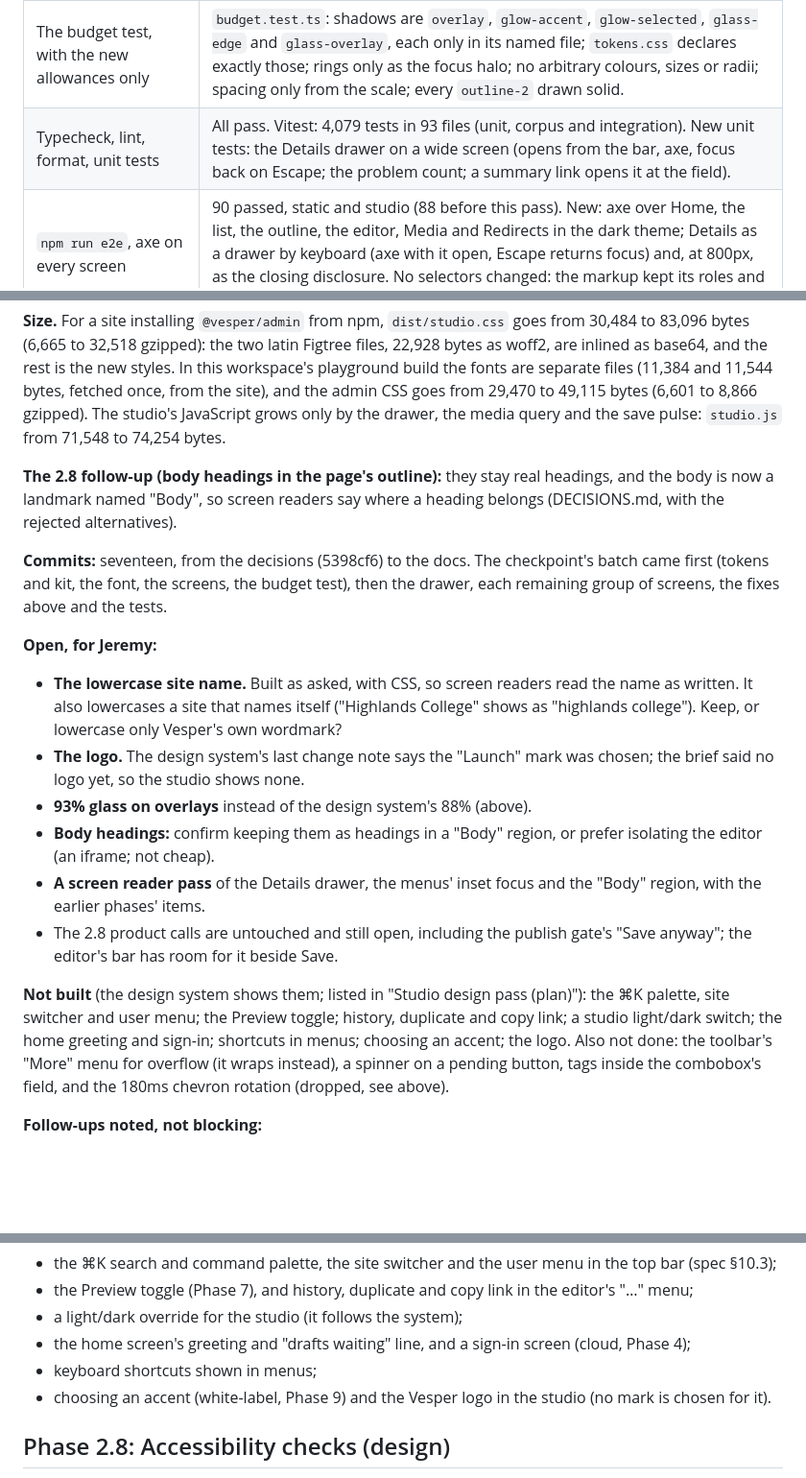
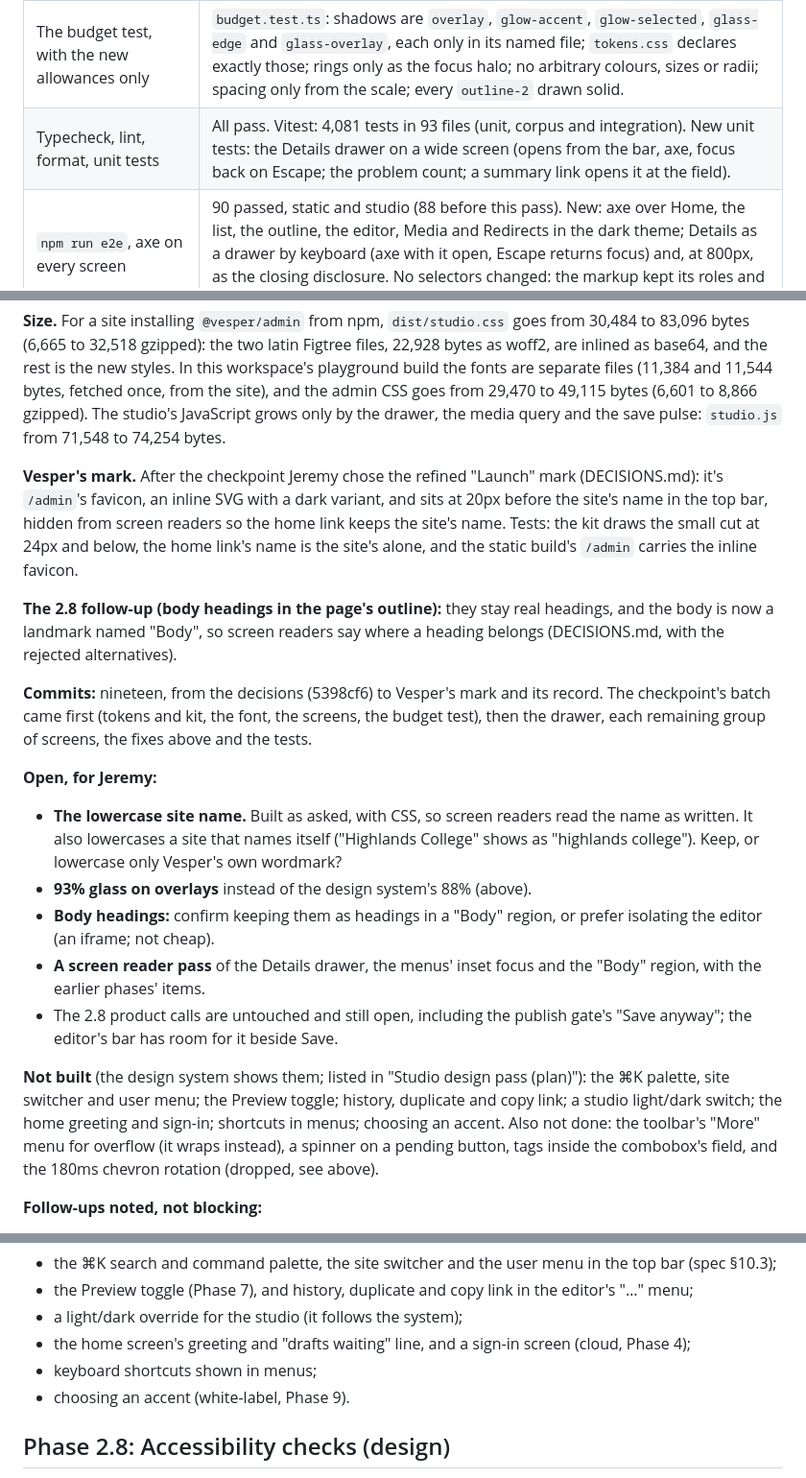
Before and after one commit to VesperCMS/vespercms, a Markdown page: PLAN.md, 3 parts joined by grey strips. Shown at 96% size. GitHub-like rendering; blank space fills up the shorter version.

Commit message:
docs: record Vesper's mark and where it appears
Co-Authored-By: Claude Opus 5.5 <noreply@anthropic.com>

```diff
--- a/PLAN.md
+++ b/PLAN.md
@@ -305,7 +305,7 @@ Every studio screen now follows Vesper's design system (Pine) in both themes. Je
 | Every studio screen follows the design system, light and dark | Before and after screenshots at 1280px, light and dark, on the 4402 preview: Home, the entry list, the page outline, the blog editor, a Markdoc body with blocks, the accessibility fixture, a location (map, colour, switch, custom widget), an event (date-times, link picker), site settings (palette, repeater), the media browser, Redirects, NotFound, the Content menu, the delete, leave, link and crop dialogs, the media picker, the notes drawer and the Details drawer; Home and the editor at 360px too. The checkpoint comparison is a private Artifact for Jeremy. Tokens, the kit and every screen use the type scale, radii, glass, glows and afterglow; Unavailable gets the afterglow without the top bar. |
 | Contrast, both themes | `npm run a11y:contrast`: 39 pairs in each theme. New pairs cover text on the top bar's glass and on overlays' glass, composited over black and over white, and on the afterglow at its brightest. The overlays' fill went from 88% to 93% for that (DECISIONS.md). Script tests cover the compositing. |
 | The budget test, with the new allowances only | `budget.test.ts`: shadows are `overlay`, `glow-accent`, `glow-selected`, `glass-edge` and `glass-overlay`, each only in its named file; `tokens.css` declares exactly those; rings only as the focus halo; no arbitrary colours, sizes or radii; spacing only from the scale; every `outline-2` drawn solid. |
-| Typecheck, lint, format, unit tests | All pass. Vitest: 4,079 tests in 93 files (unit, corpus and integration). New unit tests: the Details drawer on a wide screen (opens from the bar, axe, focus back on Escape; the problem count; a summary link opens it at the field). |
+| Typecheck, lint, format, unit tests | All pass. Vitest: 4,081 tests in 93 files (unit, corpus and integration). New unit tests: the Details drawer on a wide screen (opens from the bar, axe, focus back on Escape; the problem count; a summary link opens it at the field). |
 | `npm run e2e`, axe on every screen | 90 passed, static and studio (88 before this pass). New: axe over Home, the list, the outline, the editor, Media and Redirects in the dark theme; Details as a drawer by keyboard (axe with it open, Escape returns focus) and, at 800px, as the closing disclosure. No selectors changed: the markup kept its roles and names. |
 | `check:dist`, with the font in `dist/studio.css` | 11 entry points load from `dist/`. `dist/studio.css` holds both Figtree files as `data:font/woff2` URLs; the only address in it is Tailwind's licence comment, so `/admin` requests nothing from Google or a CDN. |
 | `astro check` | The playground: 0 errors, 0 warnings, 0 hints. |
@@ -324,19 +324,20 @@ Every studio screen now follows Vesper's design system (Pine) in both themes. Je
 
 **Size.** For a site installing `@vesper/admin` from npm, `dist/studio.css` goes from 30,484 to 83,096 bytes (6,665 to 32,518 gzipped): the two latin Figtree files, 22,928 bytes as woff2, are inlined as base64, and the rest is the new styles. In this workspace's playground build the fonts are separate files (11,384 and 11,544 bytes, fetched once, from the site), and the admin CSS goes from 29,470 to 49,115 bytes (6,601 to 8,866 gzipped). The studio's JavaScript grows only by the drawer, the media query and the save pulse: `studio.js` from 71,548 to 74,254 bytes.
 
+**Vesper's mark.** After the checkpoint Jeremy chose the refined "Launch" mark (DECISIONS.md): it's `/admin`'s favicon, an inline SVG with a dark variant, and sits at 20px before the site's name in the top bar, hidden from screen readers so the home link keeps the site's name. Tests: the kit draws the small cut at 24px and below, the home link's name is the site's alone, and the static build's `/admin` carries the inline favicon.
+
 **The 2.8 follow-up (body headings in the page's outline):** they stay real headings, and the body is now a landmark named "Body", so screen readers say where a heading belongs (DECISIONS.md, with the rejected alternatives).
 
-**Commits:** seventeen, from the decisions (5398cf6) to the docs. The checkpoint's batch came first (tokens and kit, the font, the screens, the budget test), then the drawer, each remaining group of screens, the fixes above and the tests.
+**Commits:** nineteen, from the decisions (5398cf6) to Vesper's mark and its record. The checkpoint's batch came first (tokens and kit, the font, the screens, the budget test), then the drawer, each remaining group of screens, the fixes above and the tests.
 
 **Open, for Jeremy:**
 - **The lowercase site name.** Built as asked, with CSS, so screen readers read the name as written. It also lowercases a site that names itself ("Highlands College" shows as "highlands college"). Keep, or lowercase only Vesper's own wordmark?
-- **The logo.** The design system's last change note says the "Launch" mark was chosen; the brief said no logo yet, so the studio shows none.
 - **93% glass on overlays** instead of the design system's 88% (above).
 - **Body headings:** confirm keeping them as headings in a "Body" region, or prefer isolating the editor (an iframe; not cheap).
 - **A screen reader pass** of the Details drawer, the menus' inset focus and the "Body" region, with the earlier phases' items.
 - The 2.8 product calls are untouched and still open, including the publish gate's "Save anyway"; the editor's bar has room for it beside Save.
 
-**Not built** (the design system shows them; listed in "Studio design pass (plan)"): the ⌘K palette, site switcher and user menu; the Preview toggle; history, duplicate and copy link; a studio light/dark switch; the home greeting and sign-in; shortcuts in menus; choosing an accent; the logo. Also not done: the toolbar's "More" menu for overflow (it wraps instead), a spinner on a pending button, tags inside the combobox's field, and the 180ms chevron rotation (dropped, see above).
+**Not built** (the design system shows them; listed in "Studio design pass (plan)"): the ⌘K palette, site switcher and user menu; the Preview toggle; history, duplicate and copy link; a studio light/dark switch; the home greeting and sign-in; shortcuts in menus; choosing an accent. Also not done: the toolbar's "More" menu for overflow (it wraps instead), a spinner on a pending button, tags inside the combobox's field, and the 180ms chevron rotation (dropped, see above).
 
 **Follow-ups noted, not blocking:**
 - In `astro dev` (React's development build) the first Tab on a fresh load starts after the screen's heading: StrictMode runs the navigation effect twice, so the heading takes focus on load. Production builds don't. Worth a small fix in the router.
@@ -361,7 +362,7 @@ Jeremy moved this pass ahead of 2.9 on 2026-10-18 and made the direction himself
 - a light/dark override for the studio (it follows the system);
 - the home screen's greeting and "drafts waiting" line, and a sign-in screen (cloud, Phase 4);
 - keyboard shortcuts shown in menus;
-- choosing an accent (white-label, Phase 9) and the Vesper logo in the studio (no mark is chosen for it).
+- choosing an accent (white-label, Phase 9).
 
 ## Phase 2.8: Accessibility checks (design)
 
```
Also changed, not shown: DECISIONS.md (+9 -0 lines).
